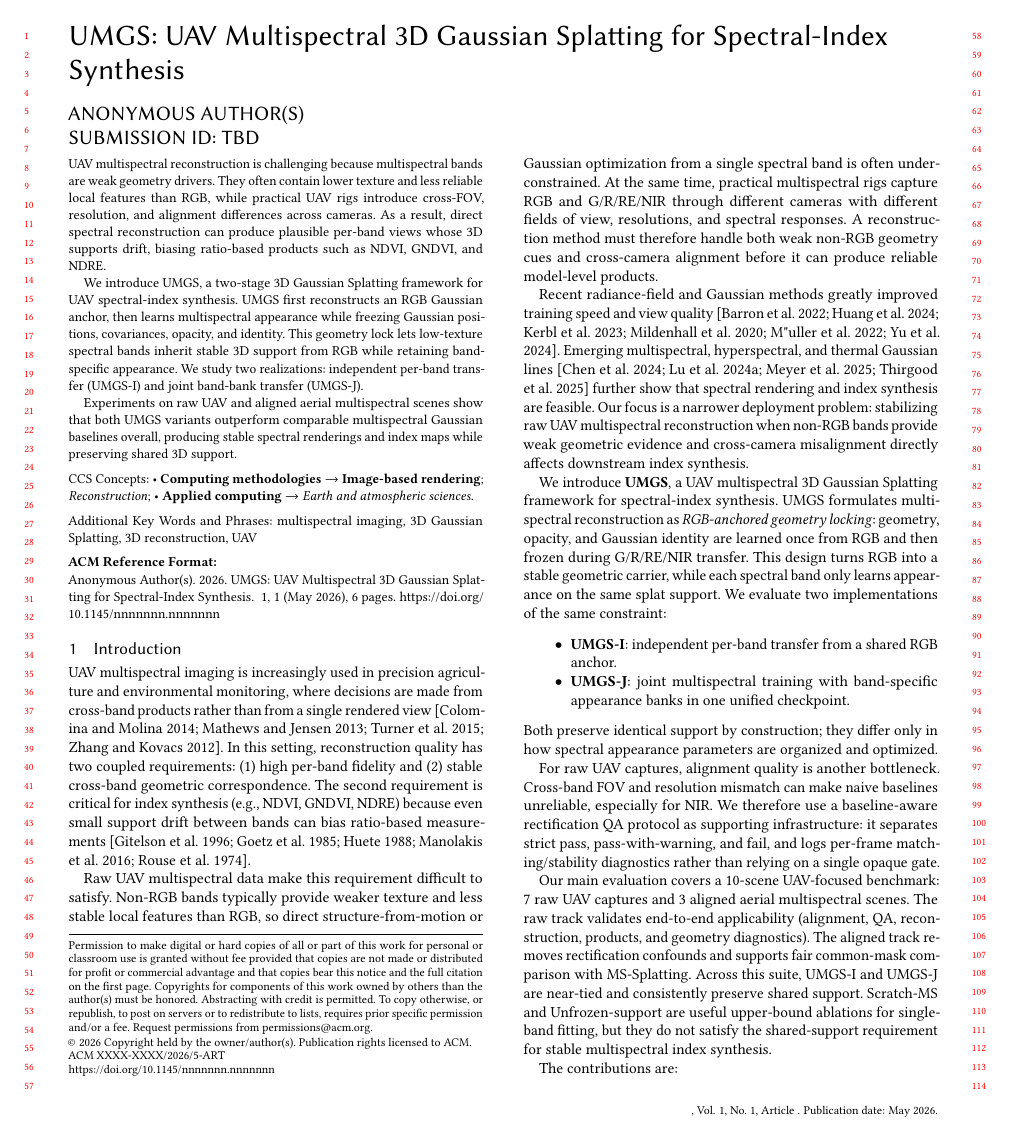
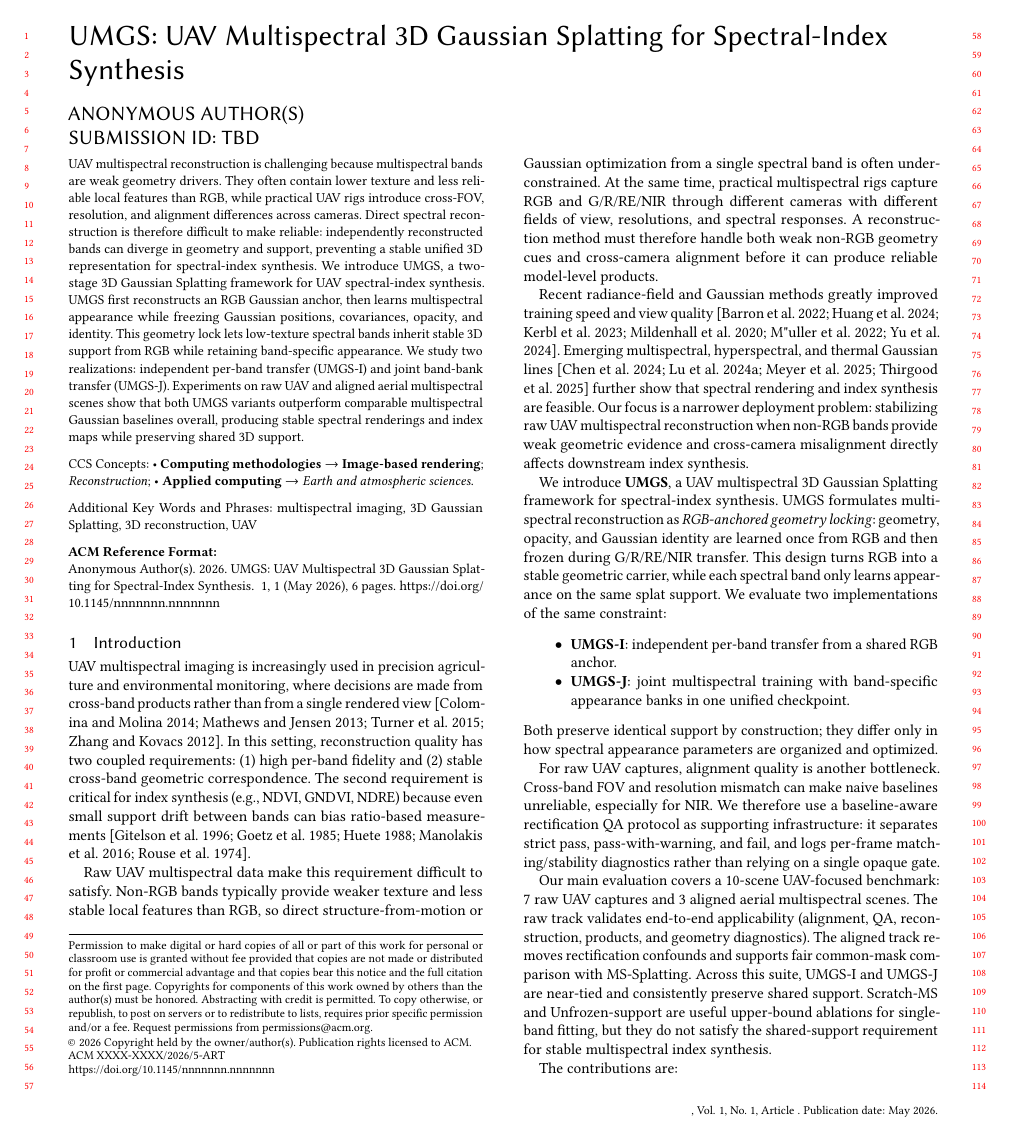
Before and after one commit to WongHK101/SIGG26, a LaTeX paper (main.tex, which reads sections/abstract.tex): page 1 of 6. Compiled offline with pdfLaTeX.

Commit message:
Convert abstract to single paragraph

```diff
--- a/sections/abstract.tex
+++ b/sections/abstract.tex
@@ -1,5 +1 @@
-UAV multispectral reconstruction is challenging because multispectral bands are weak geometry drivers. They often contain lower texture and less reliable local features than RGB, while practical UAV rigs introduce cross-FOV, resolution, and alignment differences across cameras. As a result, direct spectral reconstruction can produce plausible per-band views whose 3D supports drift, biasing ratio-based products such as NDVI, GNDVI, and NDRE.
-
-We introduce UMGS, a two-stage 3D Gaussian Splatting framework for UAV spectral-index synthesis. UMGS first reconstructs an RGB Gaussian anchor, then learns multispectral appearance while freezing Gaussian positions, covariances, opacity, and identity. This geometry lock lets low-texture spectral bands inherit stable 3D support from RGB while retaining band-specific appearance. We study two realizations: independent per-band transfer (UMGS-I) and joint band-bank transfer (UMGS-J).
-
-Experiments on raw UAV and aligned aerial multispectral scenes show that both UMGS variants outperform comparable multispectral Gaussian baselines overall, producing stable spectral renderings and index maps while preserving shared 3D support.
+UAV multispectral reconstruction is challenging because multispectral bands are weak geometry drivers. They often contain lower texture and less reliable local features than RGB, while practical UAV rigs introduce cross-FOV, resolution, and alignment differences across cameras. Direct spectral reconstruction is therefore difficult to make reliable: independently reconstructed bands can diverge in geometry and support, preventing a stable unified 3D representation for spectral-index synthesis. We introduce UMGS, a two-stage 3D Gaussian Splatting framework for UAV spectral-index synthesis. UMGS first reconstructs an RGB Gaussian anchor, then learns multispectral appearance while freezing Gaussian positions, covariances, opacity, and identity. This geometry lock lets low-texture spectral bands inherit stable 3D support from RGB while retaining band-specific appearance. We study two realizations: independent per-band transfer (UMGS-I) and joint band-bank transfer (UMGS-J). Experiments on raw UAV and aligned aerial multispectral scenes show that both UMGS variants outperform comparable multispectral Gaussian baselines overall, producing stable spectral renderings and index maps while preserving shared 3D support.
```
Also changed, not shown: 1 other file.
